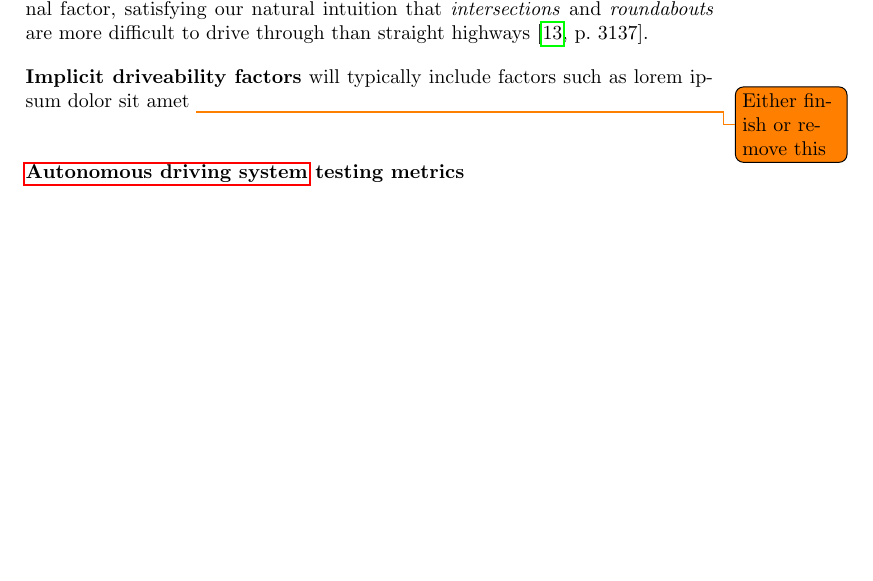
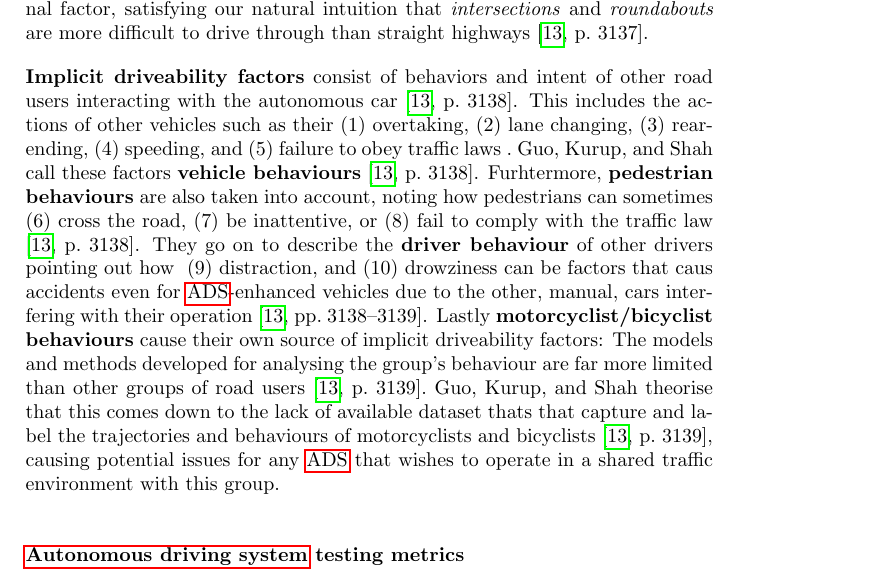
Before and after one commit to orjahren/master, a LaTeX document (essay/main.tex, which reads essay/chapters/background.tex): part of page 4 of 20 before the commit and part of page 4 of 21 after it, cut so that both start at the same text, the shorter picture padded with empty space. Compiled offline with pdfLaTeX.

Commit message:
Autosync:  essay/chapters/background.tex: Expand on implicit driveability factors for ADS, including vehicle, pedestrian, and driver behaviors, as well as motorcyclist/bicyclist behaviors, based on \cite[3138]{safeToDrive}.
   essay/chapters/proposal.tex: Clarify the components of the \hefe pipeline, outline test case repositories, propose an \acrshort{llm} enhancement for unmodified test cases, discuss validation methods, and specify running and evaluation procedures for test cases on Carla, including the metrics for assessing ADS performance.

```diff
--- a/essay/chapters/background.tex
+++ b/essay/chapters/background.tex
@@ -82,9 +82,32 @@ external factor, satisfying our natural intuition that \textit{intersections}
 and \textit{roundabouts} are more difficult to drive through than straight
 highways~\cite[3137]{safeToDrive}.
 
-\textbf{Implicit driveability factors} will typically include factors such as
-lorem ipsum dolor sit amet
-\todo{Either finish or remove this}
+\textbf{Implicit driveability factors} consist of behaviors and intent of other road users
+interacting with the autonomous car~\cite[3138]{safeToDrive}. This includes the actions of other
+vehicles such as their \begin{inparaenum}
+    \item overtaking,
+    \item lane changing,
+    \item rear-ending,
+    \item speeding, and
+    \item failure to obey traffic laws \end{inparaenum}.~\citeauthor{safeToDrive} call these factors
+\textbf{vehicle behaviours}~\cite[3138]{safeToDrive}. Furhtermore, \textbf{pedestrian behaviours}
+are also taken into account, noting how pedestrians can sometimes
+\begin{inparaenum}\setcounter{enumi}{5}
+    \item cross the road,
+    \item be inattentive, or
+    \item fail to comply with the traffic law \end{inparaenum}\cite[3138]{safeToDrive}. They go on
+to describe the \textbf{driver behaviour} of other drivers pointing out how
+\begin{inparaenum}\setcounter{enumi}{8}
+    \item distraction, and
+    \item drowziness \end{inparaenum} can be factors that caus accidents even for
+\acrshort{ad}-enhanced vehicles due to the other, manual, cars
+interfering with their operation~\cite[3138-3139]{safeToDrive}. Lastly
+\textbf{motorcyclist/bicyclist behaviours} cause their own source of implicit driveability factors:
+The models and methods developed for analysing the group's behaviour are far more limited than other
+groups of road users~\cite[3139]{safeToDrive}.~\citeauthor{safeToDrive} theorise that this comes
+down to the lack of available dataset thats that capture and label the trajectories and behaviours
+of motorcyclists and bicyclists~\cite[3139]{safeToDrive}, causing potential issues for any
+\acrshort{ad} that wishes to operate in a shared traffic environment with this group.
 
 \subsubsection*{\acrlong{ad} testing metrics}\label{sec:adsMetrics}
 
```
Also changed, not shown: essay/chapters/proposal.tex (+11 -8 lines).
